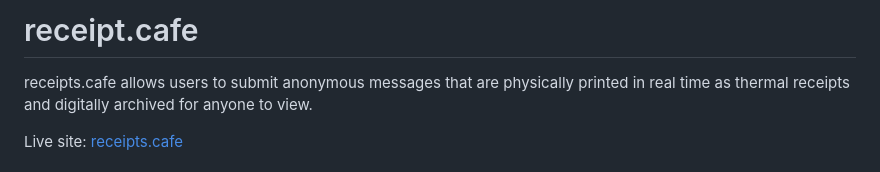
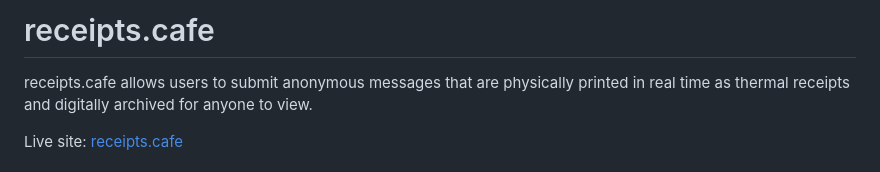
Before and after one commit to chairs44/receipts.cafe, a Markdown page: README.md, the part around the change. Rendered like a GitHub page.

Commit message:
Fix typo in project name from 'receipt' to 'receipts'

```diff
--- a/README.md
+++ b/README.md
@@ -1,4 +1,4 @@
-# receipt.cafe
+# receipts.cafe
 
 receipts.cafe allows users to submit anonymous messages that are physically
 printed in real time as thermal receipts and digitally archived for anyone to
```
